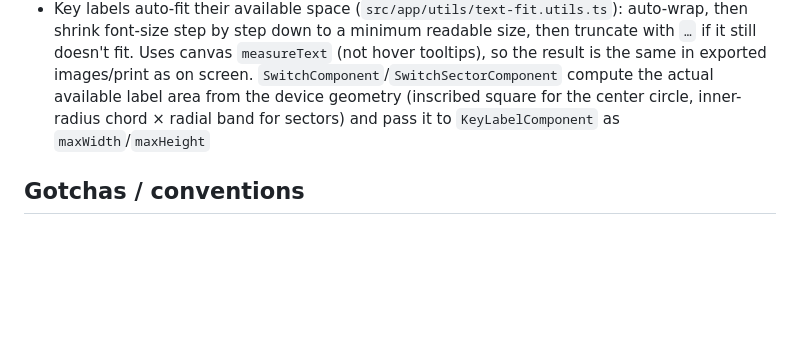
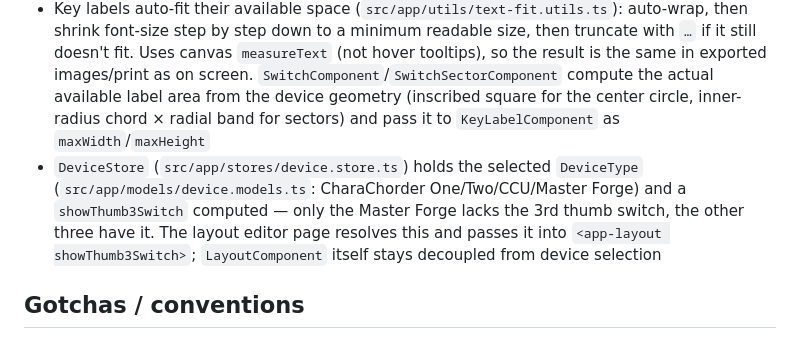
Before and after one commit to andy23512/alhena, a Markdown page: CLAUDE.md, the part around the change. Rendered like a GitHub page; blank space fills up the shorter version.

Commit message:
Document DeviceStore in CLAUDE.md architecture notes
Co-Authored-By: Claude Sonnet 5 <noreply@anthropic.com>

```diff
--- a/CLAUDE.md
+++ b/CLAUDE.md
@@ -53,6 +53,7 @@ There is no unit test runner configured yet (generated with `--unitTestRunner=no
 - Sibling project `../alnitak` (also Angular/Nx) renders the same family of CharaChorder device layouts — its `src/app/components/switch`, `switch-sector`, `layout` drawing logic and `src/app/data`/`src/app/utils` layout data/math were ported as the starting point here, simplifying the label data model (`KeyLabel`: `text` | `icon`, see `src/app/models/key-label.models.ts`)
 - `LayoutStore` (`src/app/stores/layout.store.ts`) holds the position-code → `KeyLabel` map as a single signal; no state management library yet — add `@ngrx/signals` only if/when state sharing across routes actually requires it
 - Key labels auto-fit their available space (`src/app/utils/text-fit.utils.ts`): auto-wrap, then shrink font-size step by step down to a minimum readable size, then truncate with `…` if it still doesn't fit. Uses canvas `measureText` (not hover tooltips), so the result is the same in exported images/print as on screen. `SwitchComponent`/`SwitchSectorComponent` compute the actual available label area from the device geometry (inscribed square for the center circle, inner-radius chord × radial band for sectors) and pass it to `KeyLabelComponent` as `maxWidth`/`maxHeight`
+- `DeviceStore` (`src/app/stores/device.store.ts`) holds the selected `DeviceType` (`src/app/models/device.models.ts`: CharaChorder One/Two/CCU/Master Forge) and a `showThumb3Switch` computed — only the Master Forge lacks the 3rd thumb switch, the other three have it. The layout editor page resolves this and passes it into `<app-layout showThumb3Switch>`; `LayoutComponent` itself stays decoupled from device selection
 
 ## Gotchas / conventions
 
```
